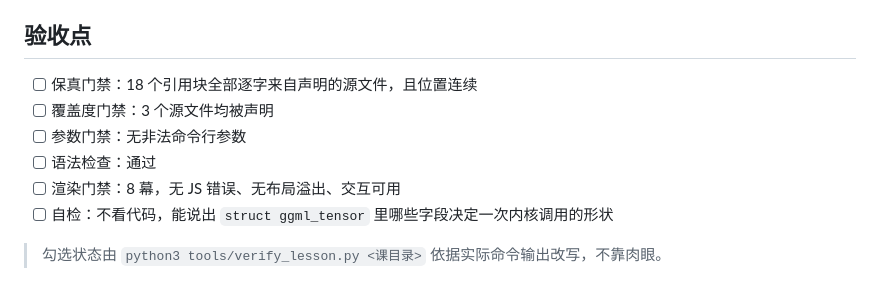
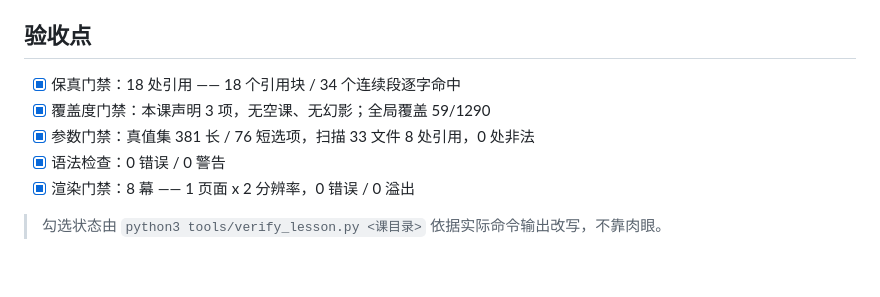
Before and after one commit to wonschangge/llama-cpp-op-journey, a Markdown page: L1-operator-representation/L1-02-op-enum-and-nargs/README.md, the part around the change. Drawn GitHub-style.

Commit message:
fix(L1-02): 补上验收点打勾（verify 在首次提交之后才跑完）
内容无变化，仅 README 验收点由模板态改写为实测结果。

覆盖: ggml/src/ggml.c, ggml/src/ggml-impl.h, ggml/src/ggml.cpp
验收: coverage=pass  fidelity=pass（17 引用块 / 31 连续段）
      flags=pass  lint=pass  render=pass（8 幕 / 0 错误 / 0 溢出）
前置: L1-01

```diff
--- a/L1-operator-representation/L1-02-op-enum-and-nargs/README.md
+++ b/L1-operator-representation/L1-02-op-enum-and-nargs/README.md
@@ -74,11 +74,10 @@ GGML_MAX_SRC = 10   只是 src[] 数组长度上限，不是任何算子的输
 
 ## 验收点
 
-- [ ] 保真门禁：18 个引用块全部逐字来自声明的源文件，且位置连续
-- [ ] 覆盖度门禁：3 个源文件均被声明
-- [ ] 参数门禁：无非法命令行参数
-- [ ] 语法检查：通过
-- [ ] 渲染门禁：8 幕，无 JS 错误、无布局溢出、交互可用
-- [ ] 自检：不看代码，能说出 `struct ggml_tensor` 里哪些字段决定一次内核调用的形状
+- [x] 保真门禁：18 处引用 —— 18 个引用块 / 34 个连续段逐字命中
+- [x] 覆盖度门禁：本课声明 3 项，无空课、无幻影；全局覆盖 59/1290
+- [x] 参数门禁：真值集 381 长 / 76 短选项，扫描 33 文件 8 处引用，0 处非法
+- [x] 语法检查：0 错误 / 0 警告
+- [x] 渲染门禁：8 幕 —— 1 页面 x 2 分辨率，0 错误 / 0 溢出
 
 > 勾选状态由 `python3 tools/verify_lesson.py <课目录>` 依据实际命令输出改写，不靠肉眼。
```
